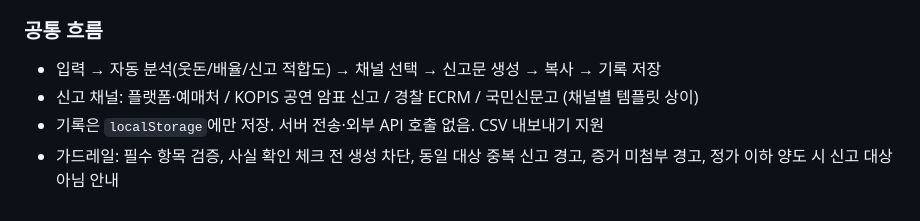
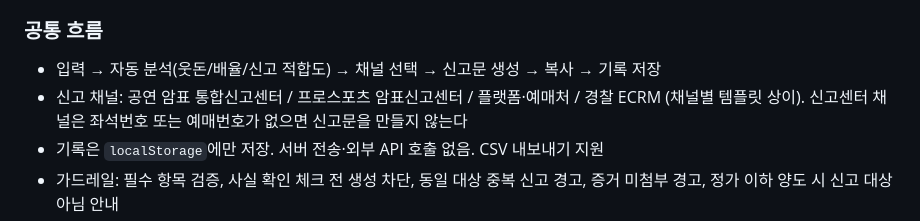
Before and after one commit to suhwan-kim2/ai-prompt-improver, a Markdown page: README.md, the part around the change. GitHub-like rendering.

Commit message:
README의 옛 신고 채널 목록 수정
채널을 실제 신고센터로 교체하면서 놓친 줄을 고쳤다.

Co-Authored-By: Claude Opus 5 <noreply@anthropic.com>
Claude-Session: https://claude.ai/code/session_018BPSNmetCg7PL28gEzpkBC

```diff
--- a/README.md
+++ b/README.md
@@ -30,7 +30,8 @@
 
 ### 공통 흐름
 - 입력 → 자동 분석(웃돈/배율/신고 적합도) → 채널 선택 → 신고문 생성 → 복사 → 기록 저장
-- 신고 채널: 플랫폼·예매처 / KOPIS 공연 암표 신고 / 경찰 ECRM / 국민신문고 (채널별 템플릿 상이)
+- 신고 채널: 공연 암표 통합신고센터 / 프로스포츠 암표신고센터 / 플랫폼·예매처 / 경찰 ECRM
+  (채널별 템플릿 상이). 신고센터 채널은 좌석번호 또는 예매번호가 없으면 신고문을 만들지 않는다
 - 기록은 `localStorage`에만 저장. 서버 전송·외부 API 호출 없음. CSV 내보내기 지원
 - 가드레일: 필수 항목 검증, 사실 확인 체크 전 생성 차단, 동일 대상 중복 신고 경고, 증거 미첨부 경고, 정가 이하 양도 시 신고 대상 아님 안내
 - **자동 제출 기능은 의도적으로 넣지 않았음.** 제출은 사용자가 각 창구에서 직접 한다.
```
